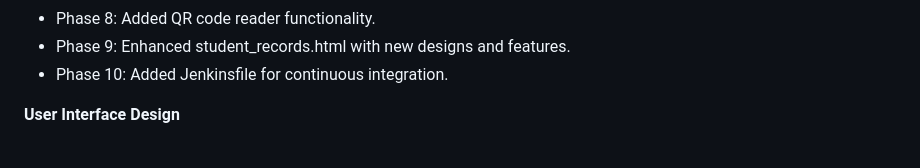
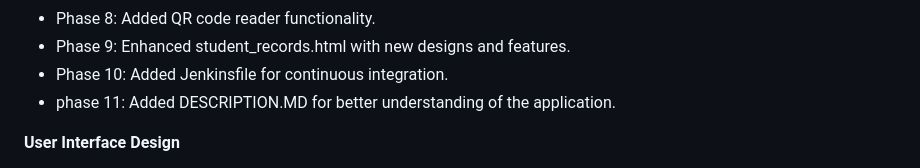
Before and after one commit to Aayush786-21/damn_project, a Markdown page: README.md, the part around the change. GitHub-like rendering.

```diff
--- a/README.md
+++ b/README.md
@@ -13,6 +13,7 @@ In today's fast-paced world, efficient and accurate attendance tracking is cruci
 - Phase 8: Added QR code reader functionality.
 - Phase 9: Enhanced student_records.html  with new designs and features.
 - Phase 10: Added Jenkinsfile  for continuous integration.
+- phase 11: Added DESCRIPTION.MD for better understanding of the application.
 
 **User Interface Design**
 - Home Page (ghar.html): Landing page with navigation to student, teacher, and admin sections.
```
